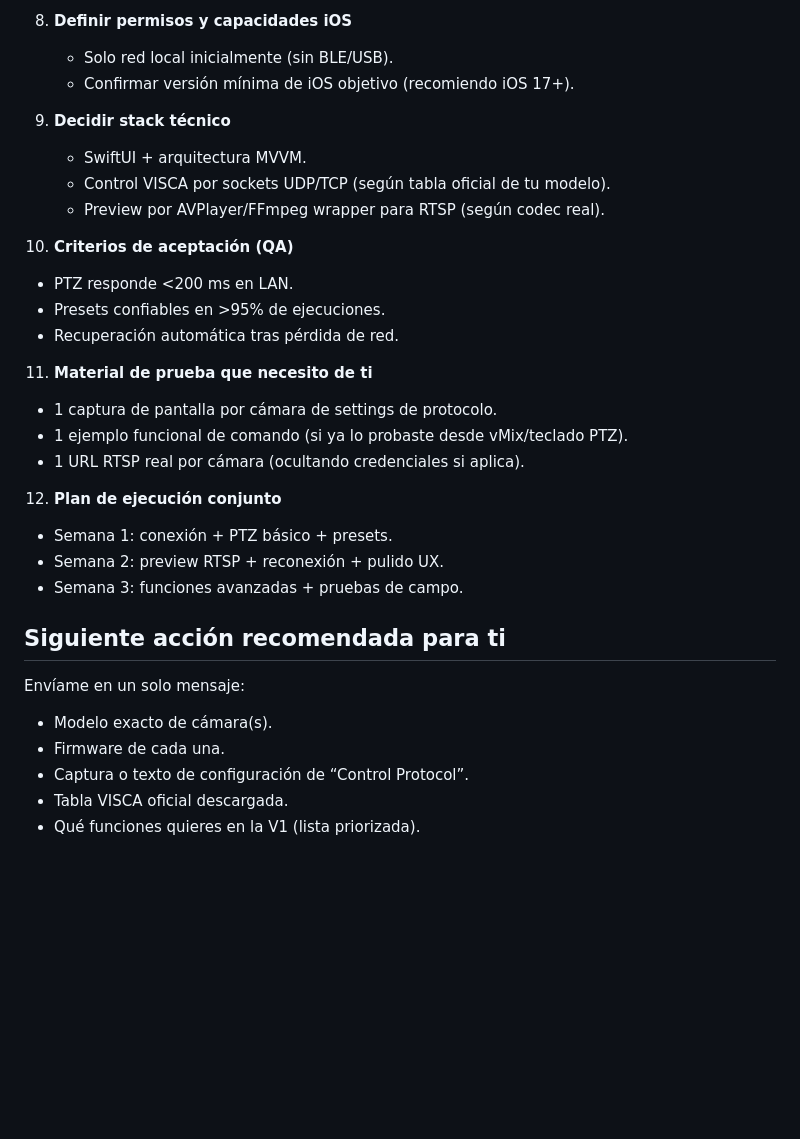
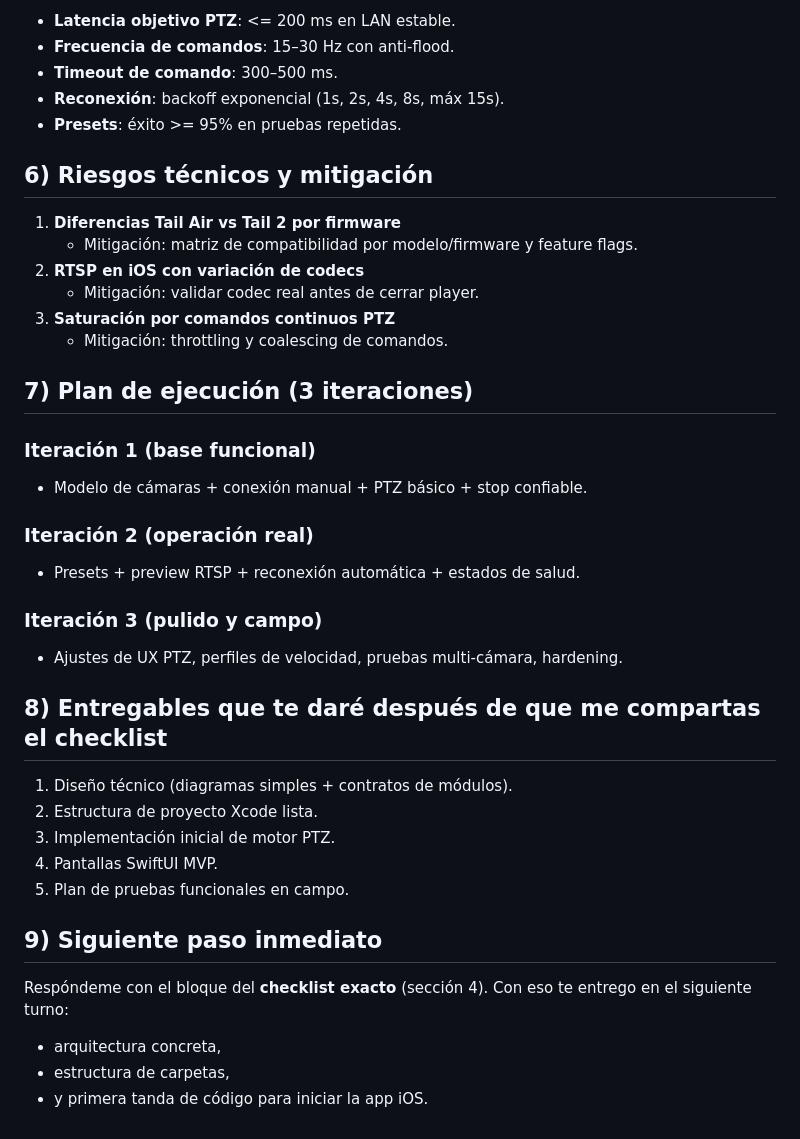
Before and after one commit to Rodrigo-Aranjuelo/obsbot, a Markdown page: ios_obsbot_tail2_research.md, the part around one of its changes. Drawn GitHub-style; blank space fills up the shorter version.

Commit message:
docs: expand OBSBOT iOS plan with concrete MVP checklist and execution details

```diff
--- a/ios_obsbot_tail2_research.md
+++ b/ios_obsbot_tail2_research.md
@@ -64,33 +79,41 @@ Fecha de verificación: 2026-04-30.
 
-8. **Definir permisos y capacidades iOS**
-   - Solo red local inicialmente (sin BLE/USB).
-   - Confirmar versión mínima de iOS objetivo (recomiendo iOS 17+).
+- **Latencia objetivo PTZ**: <= 200 ms en LAN estable.
+- **Frecuencia de comandos**: 15–30 Hz con anti-flood.
+- **Timeout de comando**: 300–500 ms.
+- **Reconexión**: backoff exponencial (1s, 2s, 4s, 8s, máx 15s).
+- **Presets**: éxito >= 95% en pruebas repetidas.
 
-9. **Decidir stack técnico**
-   - SwiftUI + arquitectura MVVM.
-   - Control VISCA por sockets UDP/TCP (según tabla oficial de tu modelo).
-   - Preview por AVPlayer/FFmpeg wrapper para RTSP (según codec real).
+## 6) Riesgos técnicos y mitigación
 
-10. **Criterios de aceptación (QA)**
-   - PTZ responde <200 ms en LAN.
-   - Presets confiables en >95% de ejecuciones.
-   - Recuperación automática tras pérdida de red.
+1. **Diferencias Tail Air vs Tail 2 por firmware**
+   - Mitigación: matriz de compatibilidad por modelo/firmware y feature flags.
+2. **RTSP en iOS con variación de codecs**
+   - Mitigación: validar codec real antes de cerrar player.
+3. **Saturación por comandos continuos PTZ**
+   - Mitigación: throttling y coalescing de comandos.
 
-11. **Material de prueba que necesito de ti**
-   - 1 captura de pantalla por cámara de settings de protocolo.
-   - 1 ejemplo funcional de comando (si ya lo probaste desde vMix/teclado PTZ).
-   - 1 URL RTSP real por cámara (ocultando credenciales si aplica).
+## 7) Plan de ejecución (3 iteraciones)
 
-12. **Plan de ejecución conjunto**
-   - Semana 1: conexión + PTZ básico + presets.
-   - Semana 2: preview RTSP + reconexión + pulido UX.
-   - Semana 3: funciones avanzadas + pruebas de campo.
+### Iteración 1 (base funcional)
+- Modelo de cámaras + conexión manual + PTZ básico + stop confiable.
 
-## Siguiente acción recomendada para ti
+### Iteración 2 (operación real)
+- Presets + preview RTSP + reconexión automática + estados de salud.
 
-Envíame en un solo mensaje:
-- Modelo exacto de cámara(s).
-- Firmware de cada una.
-- Captura o texto de configuración de “Control Protocol”.
-- Tabla VISCA oficial descargada.
-- Qué funciones quieres en la V1 (lista priorizada).
+### Iteración 3 (pulido y campo)
+- Ajustes de UX PTZ, perfiles de velocidad, pruebas multi-cámara, hardening.
+
+## 8) Entregables que te daré después de que me compartas el checklist
+
+1. Diseño técnico (diagramas simples + contratos de módulos).
+2. Estructura de proyecto Xcode lista.
+3. Implementación inicial de motor PTZ.
+4. Pantallas SwiftUI MVP.
+5. Plan de pruebas funcionales en campo.
+
+## 9) Siguiente paso inmediato
+
+Respóndeme con el bloque del **checklist exacto** (sección 4). Con eso te entrego en el siguiente turno:
+- arquitectura concreta,
+- estructura de carpetas,
+- y primera tanda de código para iniciar la app iOS.
```
Also changed, not shown: other parts of ios_obsbot_tail2_research.md (+61 -46 lines).
